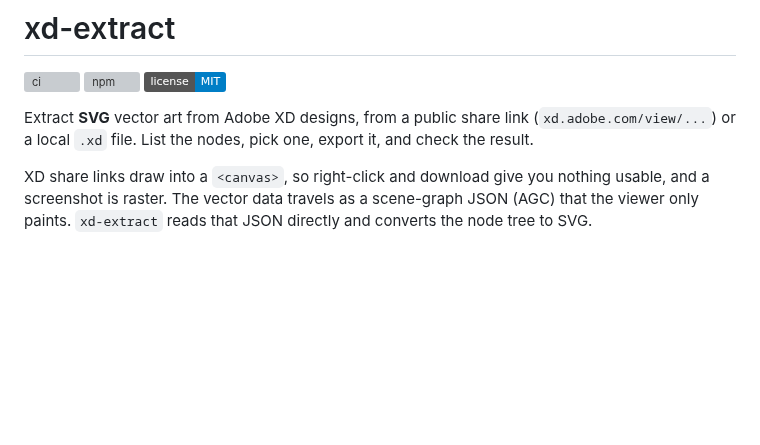
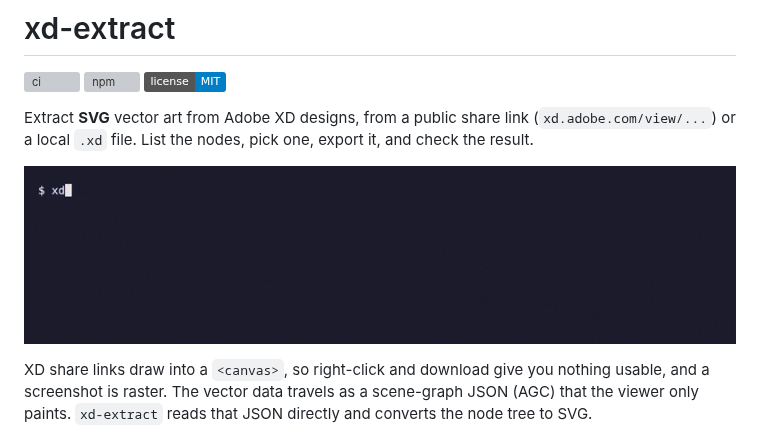
Before and after one commit to jeanpfs/xd-extract, a Markdown page: README.md, the part around the change. GitHub-like rendering; pictures changed too: assets/demo.gif (added); badges without logos; blank space fills up the shorter version; grey boxes are pictures that could not be loaded.

Commit message:
docs: add demo GIF and the script that records it

```diff
--- a/README.md
+++ b/README.md
@@ -5,6 +5,8 @@
 [![license: MIT](https://img.shields.io/badge/license-MIT-blue.svg)](https://github.com/jeanpfs/xd-extract/blob/main/LICENSE)
 
 Extract **SVG** vector art from Adobe XD designs, from a public share link (`xd.adobe.com/view/...`) or a local `.xd` file. List the nodes, pick one, export it, and check the result.
+
+![xd-extract demo: inventory a .xd file, extract one node to SVG, validate it, then the rendered result](https://raw.githubusercontent.com/jeanpfs/xd-extract/main/assets/demo.gif)
 
 XD share links draw into a `<canvas>`, so right-click and download give you nothing usable, and a screenshot is raster. The vector data travels as a scene-graph JSON (AGC) that the viewer only paints. `xd-extract` reads that JSON directly and converts the node tree to SVG.
 
```
Also changed, not shown: 2 other files.
